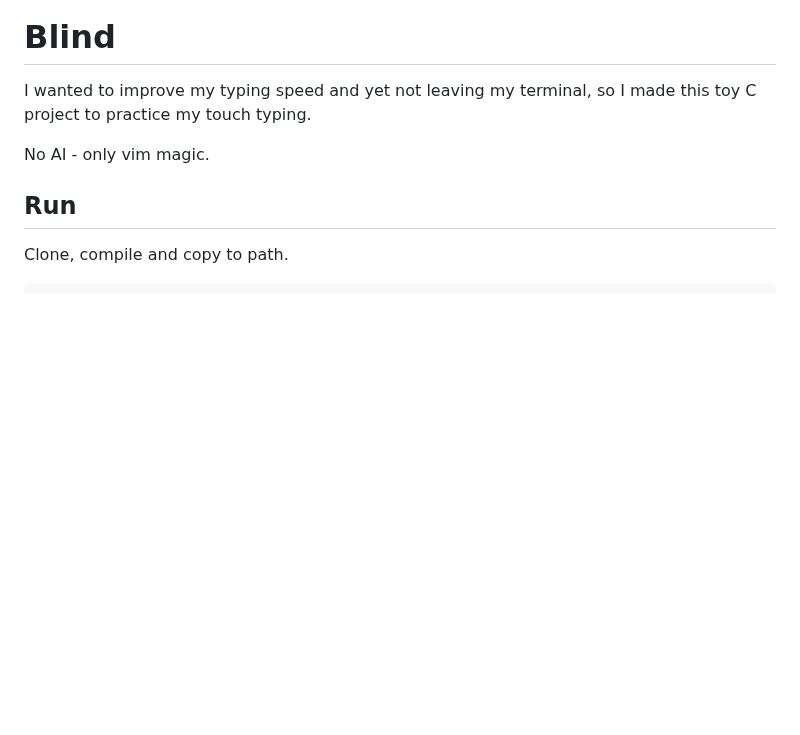
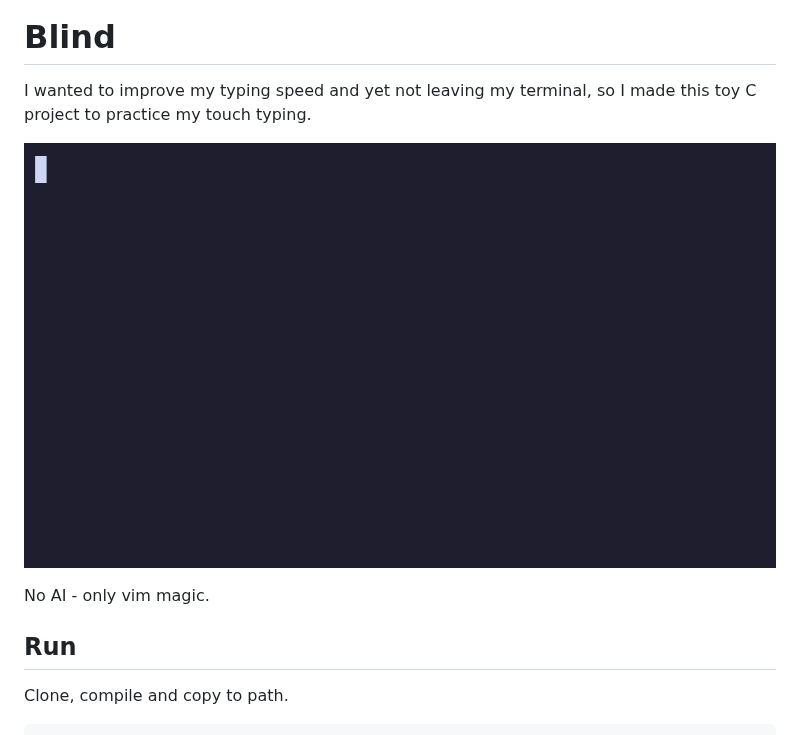
Before and after one commit to shalom2552/blind, a Markdown page: README.md, the part around the change. GitHub-like rendering; pictures changed too: demo.gif (added); blank space fills up the shorter version.

Commit message:
docs: add demo

```diff
--- a/README.md
+++ b/README.md
@@ -3,6 +3,8 @@
 
 I wanted to improve my typing speed and yet not leaving my terminal, so I made
 this toy C project to practice my touch typing.
+
+![demo](demo.gif)
 
 No AI - only vim magic.
 
```
